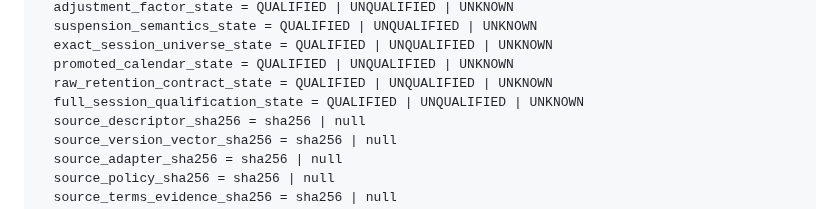
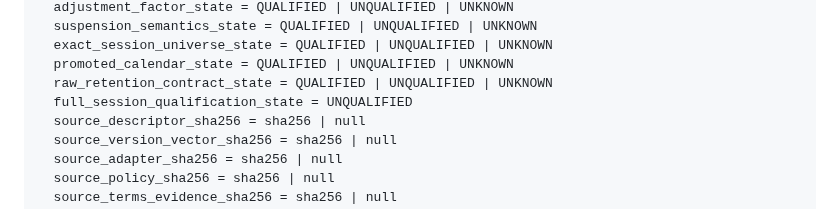
Before and after one commit to fengpengliu95-code/Stock-eva, a Markdown page: docs/plans/2026-08-30-stock-eva-r2f4-0-capability-gated-selection-design.md, the part around the change. GitHub-like rendering.

Commit message:
docs(r2f4): freeze full-session state literal

```diff
--- a/docs/plans/2026-08-30-stock-eva-r2f4-0-capability-gated-selection-design.md
+++ b/docs/plans/2026-08-30-stock-eva-r2f4-0-capability-gated-selection-design.md
@@ -265,7 +265,7 @@ SecondaryCapabilitySnapshotV1
   exact_session_universe_state = QUALIFIED | UNQUALIFIED | UNKNOWN
   promoted_calendar_state = QUALIFIED | UNQUALIFIED | UNKNOWN
   raw_retention_contract_state = QUALIFIED | UNQUALIFIED | UNKNOWN
-  full_session_qualification_state = QUALIFIED | UNQUALIFIED | UNKNOWN
+  full_session_qualification_state = UNQUALIFIED
   source_descriptor_sha256 = sha256 | null
   source_version_vector_sha256 = sha256 | null
   source_adapter_sha256 = sha256 | null
```
